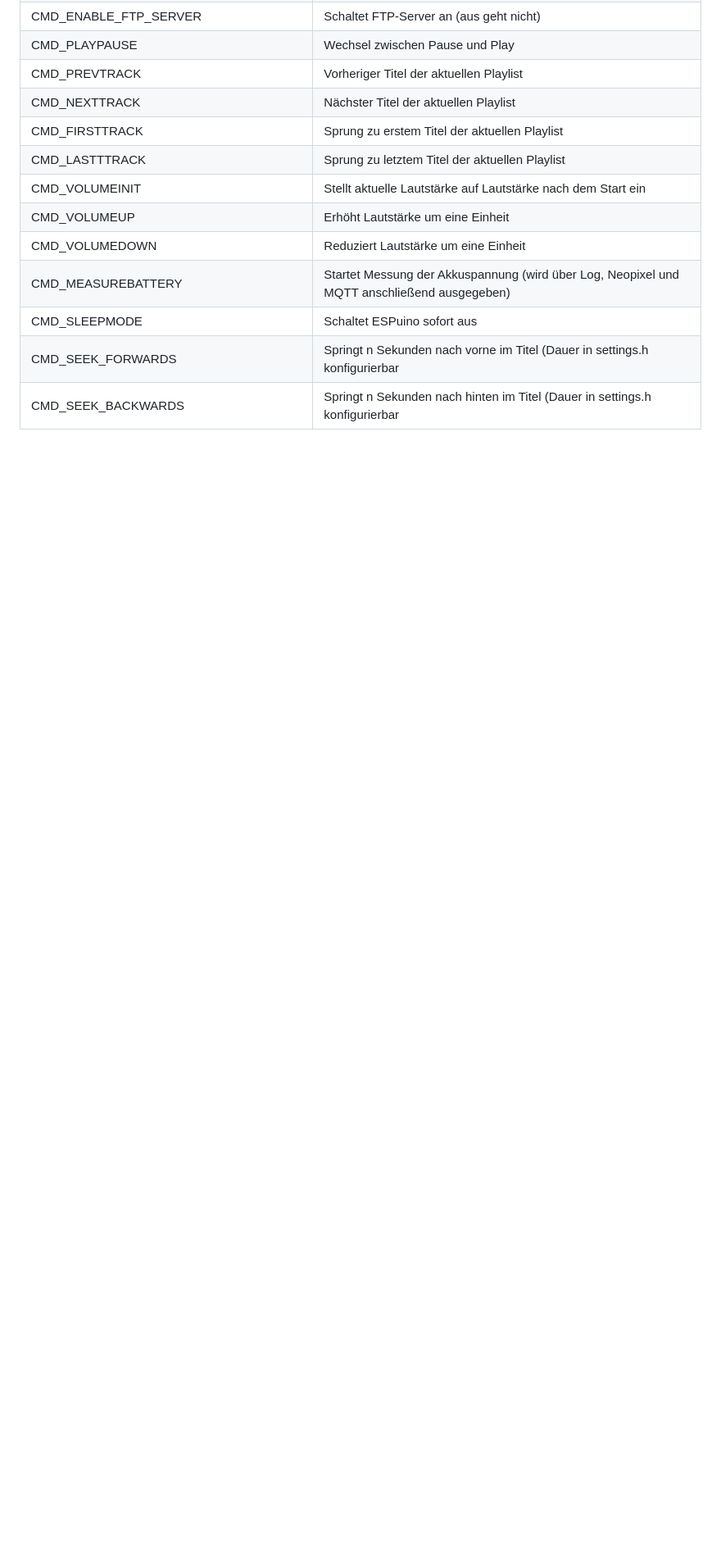
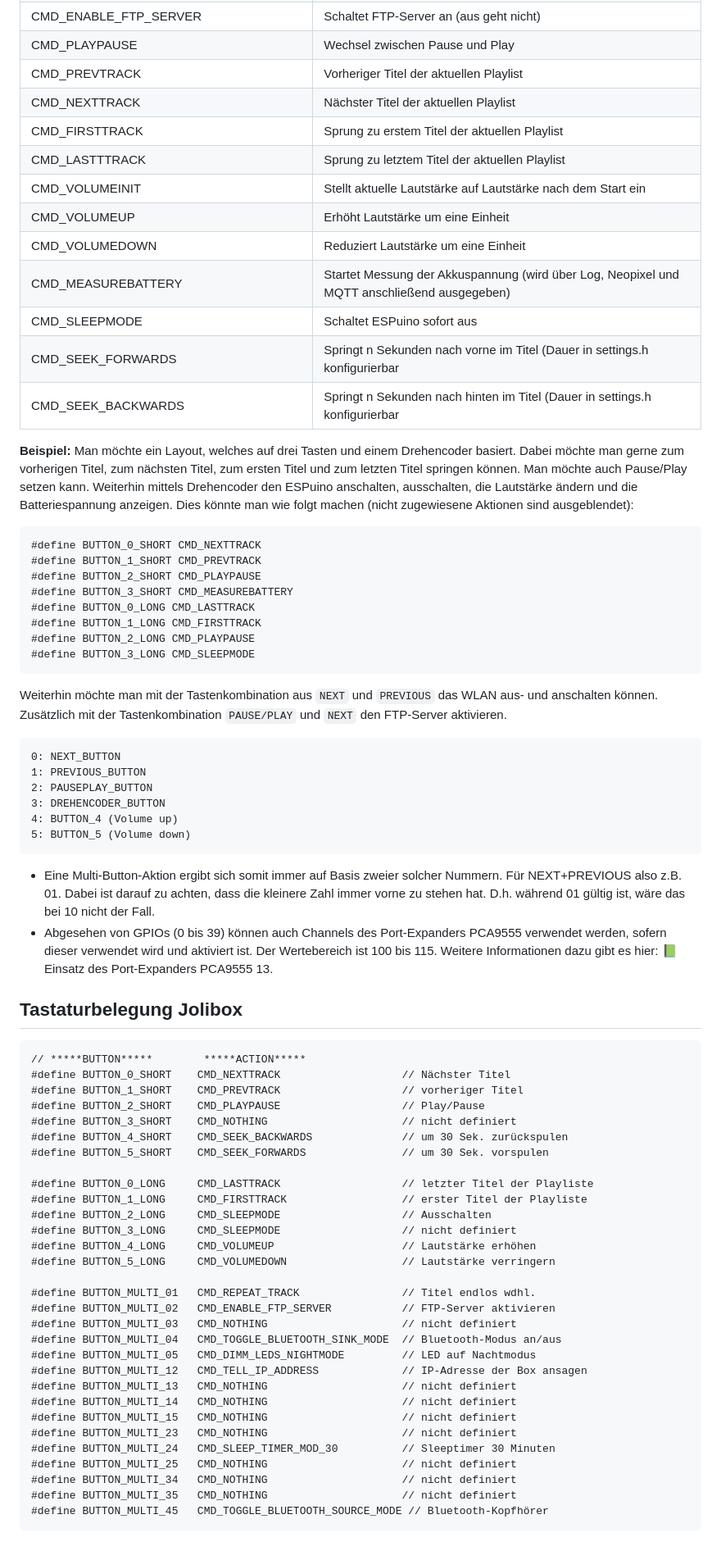
Before and after one commit to hwoiz/ESPuino-JoliBox, a Markdown page: Dokumentation/Technikhandbuch.md, the part around the change. Shown: that part at 82% size. GitHub-like rendering; blank space fills up the shorter version.

````diff
--- a/Dokumentation/Technikhandbuch.md
+++ b/Dokumentation/Technikhandbuch.md
@@ -123,3 +123,60 @@ Möchte man einer Taste eine Aktion zuweisen, so sind folgende Aktionen möglich
 |CMD_SLEEPMODE	|Schaltet ESPuino sofort aus
 |CMD_SEEK_FORWARDS	|Springt n Sekunden nach vorne im Titel (Dauer in settings.h konfigurierbar
 |CMD_SEEK_BACKWARDS	|Springt n Sekunden nach hinten im Titel (Dauer in settings.h konfigurierbar
+
+**Beispiel:** Man möchte ein Layout, welches auf drei Tasten und einem Drehencoder basiert. Dabei möchte man gerne zum vorherigen Titel, zum nächsten Titel, zum ersten Titel und zum letzten Titel springen können. Man möchte auch Pause/Play setzen kann. Weiterhin mittels Drehencoder den ESPuino anschalten, ausschalten, die Lautstärke ändern und die Batteriespannung anzeigen. Dies könnte man wie folgt machen (nicht zugewiesene Aktionen sind ausgeblendet):
+
+
+``` c
+#define BUTTON_0_SHORT CMD_NEXTTRACK
+#define BUTTON_1_SHORT CMD_PREVTRACK
+#define BUTTON_2_SHORT CMD_PLAYPAUSE
+#define BUTTON_3_SHORT CMD_MEASUREBATTERY
+#define BUTTON_0_LONG CMD_LASTTRACK
+#define BUTTON_1_LONG CMD_FIRSTTRACK
+#define BUTTON_2_LONG CMD_PLAYPAUSE
+#define BUTTON_3_LONG CMD_SLEEPMODE
+```
+Weiterhin möchte man mit der Tastenkombination aus `NEXT` und `PREVIOUS` das WLAN aus- und anschalten können. Zusätzlich mit der Tastenkombination `PAUSE/PLAY` und `NEXT` den FTP-Server aktivieren.
+```
+0: NEXT_BUTTON
+1: PREVIOUS_BUTTON
+2: PAUSEPLAY_BUTTON
+3: DREHENCODER_BUTTON
+4: BUTTON_4 (Volume up)
+5: BUTTON_5 (Volume down)
+```
+- Eine Multi-Button-Aktion ergibt sich somit immer auf Basis zweier solcher Nummern. Für NEXT+PREVIOUS also z.B. 01. Dabei ist darauf zu achten, dass die kleinere Zahl immer vorne zu stehen hat. D.h. während 01 gültig ist, wäre das bei 10 nicht der Fall.
+- Abgesehen von GPIOs (0 bis 39) können auch Channels des Port-Expanders PCA9555 verwendet werden, sofern dieser verwendet wird und aktiviert ist. Der Wertebereich ist 100 bis 115. Weitere Informationen dazu gibt es hier: 📗 Einsatz des Port-Expanders PCA9555 13.
+
+## Tastaturbelegung Jolibox
+    // *****BUTTON*****        *****ACTION*****
+    #define BUTTON_0_SHORT    CMD_NEXTTRACK                   // Nächster Titel
+    #define BUTTON_1_SHORT    CMD_PREVTRACK                   // vorheriger Titel
+    #define BUTTON_2_SHORT    CMD_PLAYPAUSE                   // Play/Pause
+    #define BUTTON_3_SHORT    CMD_NOTHING                     // nicht definiert
+    #define BUTTON_4_SHORT    CMD_SEEK_BACKWARDS              // um 30 Sek. zurückspulen
+    #define BUTTON_5_SHORT    CMD_SEEK_FORWARDS               // um 30 Sek. vorspulen
+
+    #define BUTTON_0_LONG     CMD_LASTTRACK                   // letzter Titel der Playliste
+    #define BUTTON_1_LONG     CMD_FIRSTTRACK                  // erster Titel der Playliste
+    #define BUTTON_2_LONG     CMD_SLEEPMODE                   // Ausschalten
+    #define BUTTON_3_LONG     CMD_SLEEPMODE                   // nicht definiert
+    #define BUTTON_4_LONG     CMD_VOLUMEUP                    // Lautstärke erhöhen
+    #define BUTTON_5_LONG     CMD_VOLUMEDOWN                  // Lautstärke verringern
+
+    #define BUTTON_MULTI_01   CMD_REPEAT_TRACK                // Titel endlos wdhl.
+    #define BUTTON_MULTI_02   CMD_ENABLE_FTP_SERVER           // FTP-Server aktivieren
+    #define BUTTON_MULTI_03   CMD_NOTHING                     // nicht definiert
+    #define BUTTON_MULTI_04   CMD_TOGGLE_BLUETOOTH_SINK_MODE  // Bluetooth-Modus an/aus
+    #define BUTTON_MULTI_05   CMD_DIMM_LEDS_NIGHTMODE         // LED auf Nachtmodus
+    #define BUTTON_MULTI_12   CMD_TELL_IP_ADDRESS             // IP-Adresse der Box ansagen
+    #define BUTTON_MULTI_13   CMD_NOTHING                     // nicht definiert
+    #define BUTTON_MULTI_14   CMD_NOTHING                     // nicht definiert
+    #define BUTTON_MULTI_15   CMD_NOTHING                     // nicht definiert
+    #define BUTTON_MULTI_23   CMD_NOTHING                	  // nicht definiert
+    #define BUTTON_MULTI_24   CMD_SLEEP_TIMER_MOD_30          // Sleeptimer 30 Minuten
+    #define BUTTON_MULTI_25   CMD_NOTHING                	  // nicht definiert
+    #define BUTTON_MULTI_34   CMD_NOTHING                     // nicht definiert
+    #define BUTTON_MULTI_35   CMD_NOTHING                     // nicht definiert
+    #define BUTTON_MULTI_45   CMD_TOGGLE_BLUETOOTH_SOURCE_MODE // Bluetooth-Kopfhörer
````
